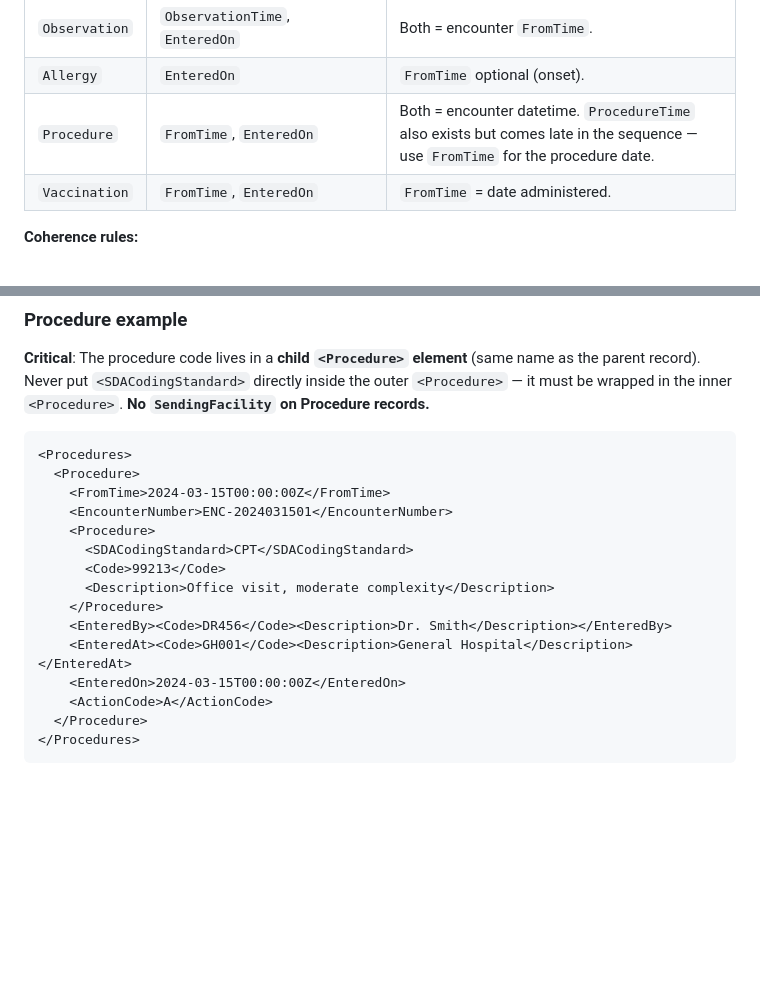
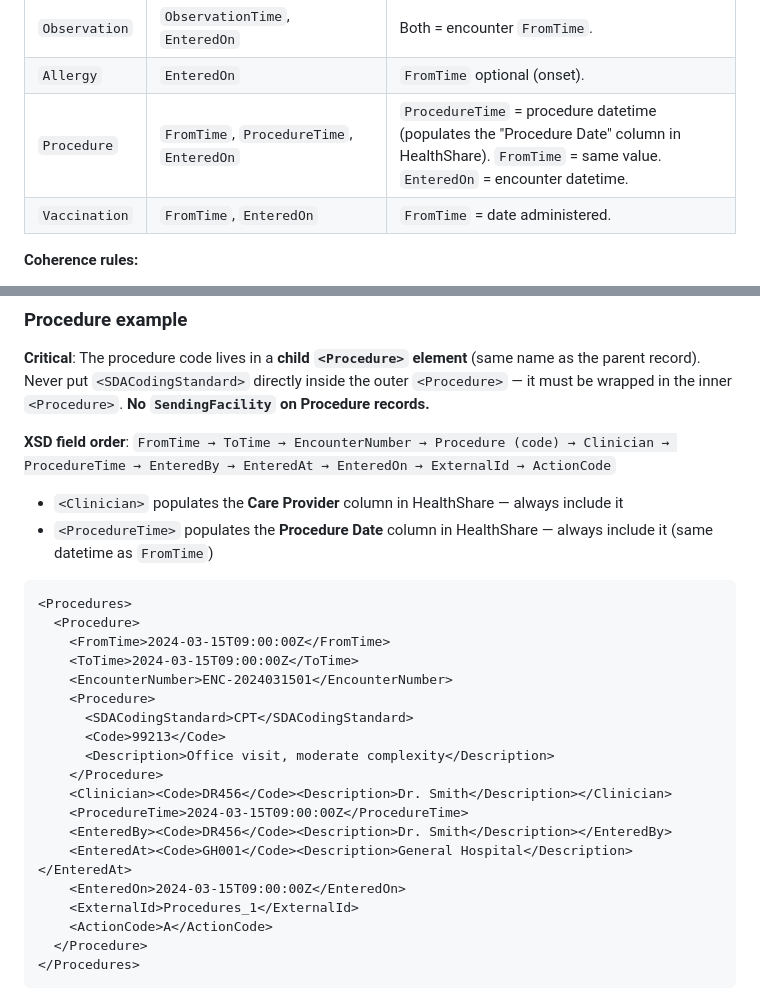
Before and after one commit to poindext/sda-generator, a Markdown page: .claude/commands/generate-sda3.md, 2 parts joined by grey strips. Rendered like a GitHub page; blank space fills up the shorter version.

Commit message:
Fix Procedure: add Clinician and ProcedureTime to populate HealthShare columns
HealthShare 'Care Provider' column reads <Clinician>, 'Procedure Date' reads
<ProcedureTime> — both were missing from the example and guidance. Also added
<ToTime> and <ExternalId> to complete the XSD field order, and corrected the
date field table which incorrectly said to use FromTime instead of ProcedureTime.

Co-Authored-By: Claude Sonnet 4.6 <noreply@anthropic.com>

````diff
--- a/.claude/commands/generate-sda3.md
+++ b/.claude/commands/generate-sda3.md
@@ -78,7 +78,7 @@ Required date fields by type:
 | `LabOrder` | `FromTime`, `ToTime`, `EnteredOn`, `SpecimenCollectedTime`, `Result.ResultTime` | `FromTime` = `ToTime` = `EnteredOn` = encounter date. `SpecimenCollectedTime` = time specimen drawn (use encounter date + a morning time, e.g. `T08:00:00Z`). Note: there is NO `OrderedOn` field. `ResultTime` = same day (STAT) or 1–3 days later (routine). |
 | `Observation` | `ObservationTime`, `EnteredOn` | Both = encounter `FromTime`. |
 | `Allergy` | `EnteredOn` | `FromTime` optional (onset). |
-| `Procedure` | `FromTime`, `EnteredOn` | Both = encounter datetime. `ProcedureTime` also exists but comes late in the sequence — use `FromTime` for the procedure date. |
+| `Procedure` | `FromTime`, `ProcedureTime`, `EnteredOn` | `ProcedureTime` = procedure datetime (populates the "Procedure Date" column in HealthShare). `FromTime` = same value. `EnteredOn` = encounter datetime. |
 | `Vaccination` | `FromTime`, `EnteredOn` | `FromTime` = date administered. |
 
 **Coherence rules:**
@@ -895,19 +895,28 @@ For **inpatient encounters** include two documents: an H&P (`Code="HP"`) on admi
 
 **Critical**: The procedure code lives in a **child `<Procedure>` element** (same name as the parent record). Never put `<SDACodingStandard>` directly inside the outer `<Procedure>` — it must be wrapped in the inner `<Procedure>`. **No `SendingFacility` on Procedure records.**
 
+**XSD field order**: `FromTime → ToTime → EncounterNumber → Procedure (code) → Clinician → ProcedureTime → EnteredBy → EnteredAt → EnteredOn → ExternalId → ActionCode`
+
+- `<Clinician>` populates the **Care Provider** column in HealthShare — always include it
+- `<ProcedureTime>` populates the **Procedure Date** column in HealthShare — always include it (same datetime as `FromTime`)
+
 ```xml
 <Procedures>
   <Procedure>
-    <FromTime>2024-03-15T00:00:00Z</FromTime>
+    <FromTime>2024-03-15T09:00:00Z</FromTime>
+    <ToTime>2024-03-15T09:00:00Z</ToTime>
     <EncounterNumber>ENC-2024031501</EncounterNumber>
     <Procedure>
       <SDACodingStandard>CPT</SDACodingStandard>
       <Code>99213</Code>
       <Description>Office visit, moderate complexity</Description>
     </Procedure>
+    <Clinician><Code>DR456</Code><Description>Dr. Smith</Description></Clinician>
+    <ProcedureTime>2024-03-15T09:00:00Z</ProcedureTime>
     <EnteredBy><Code>DR456</Code><Description>Dr. Smith</Description></EnteredBy>
     <EnteredAt><Code>GH001</Code><Description>General Hospital</Description></EnteredAt>
-    <EnteredOn>2024-03-15T00:00:00Z</EnteredOn>
+    <EnteredOn>2024-03-15T09:00:00Z</EnteredOn>
+    <ExternalId>Procedures_1</ExternalId>
     <ActionCode>A</ActionCode>
   </Procedure>
 </Procedures>
````
